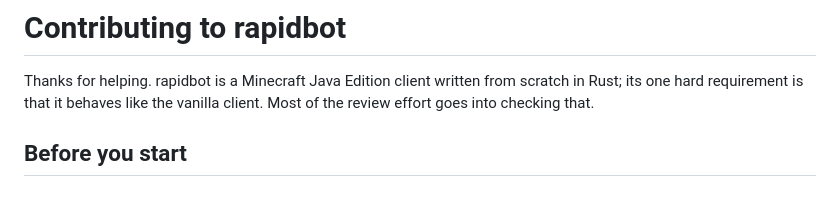
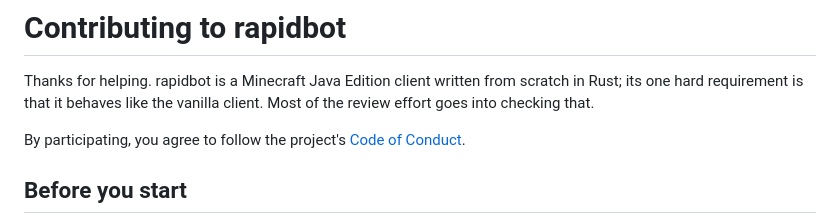
Before and after one commit to creator1116/rapidbot, a Markdown page: CONTRIBUTING.md, the part around the change. GitHub-like rendering; blank space fills up the shorter version.

```diff
--- a/CONTRIBUTING.md
+++ b/CONTRIBUTING.md
@@ -3,6 +3,9 @@
 Thanks for helping. rapidbot is a Minecraft Java Edition client written from
 scratch in Rust; its one hard requirement is that it behaves like the vanilla
 client. Most of the review effort goes into checking that.
+
+By participating, you agree to follow the project's
+[Code of Conduct](CODE_OF_CONDUCT.md).
 
 ## Before you start
 
```
Also changed, not shown: CODE_OF_CONDUCT.md (added, +25 -0 lines), README.md (+2 -2 lines).
